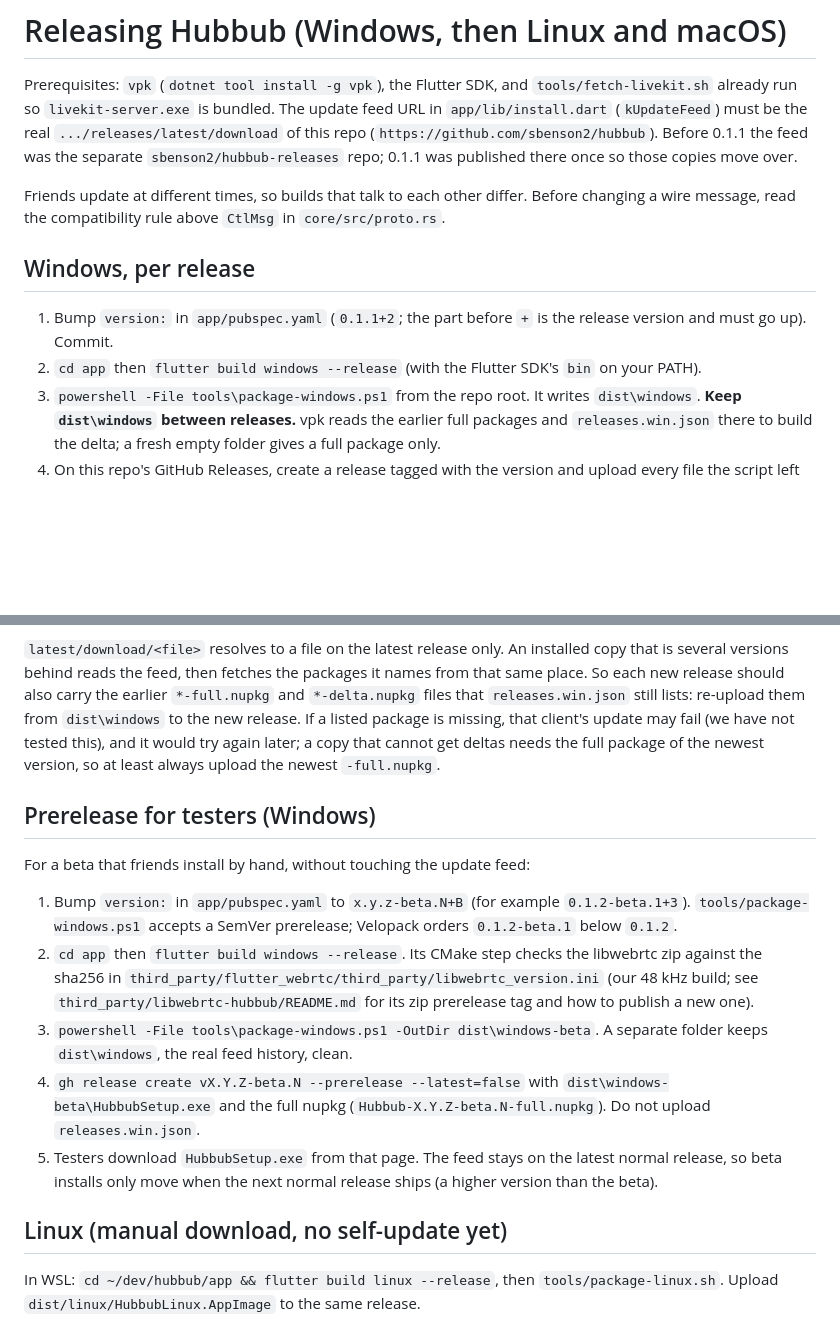
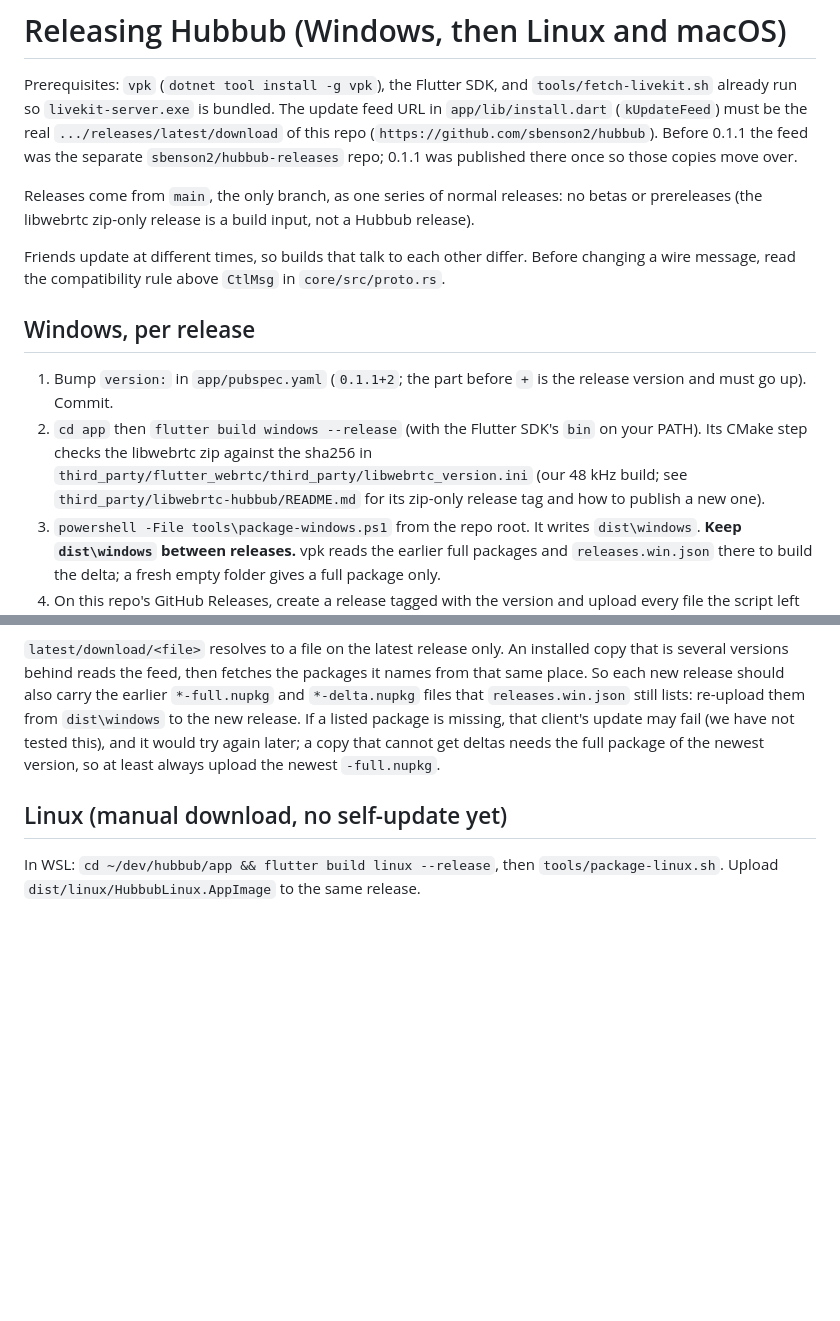
Before and after one commit to sbenson2/hubbub, a Markdown page: docs/RELEASING.md, 2 parts joined by grey strips. GitHub-like rendering; blank space fills up the shorter version.

Commit message:
Docs: game overlay design; releases come from main only
The overlay design (Windows, floating click-through window like Discord's
current overlay, shown only when a game is in front) is approved by the owner.
RELEASING.md drops the tester-prerelease path: one branch, one series of
normal releases.

Co-Authored-By: Claude Opus 5.5 <noreply@anthropic.com>

```diff
--- a/docs/RELEASING.md
+++ b/docs/RELEASING.md
@@ -5,6 +5,9 @@ already run so `livekit-server.exe` is bundled. The update feed URL in `app/lib/
 (`kUpdateFeed`) must be the real `.../releases/latest/download` of this repo
 (`https://github.com/sbenson2/hubbub`). Before 0.1.1 the feed was the separate
 `sbenson2/hubbub-releases` repo; 0.1.1 was published there once so those copies move over.
+
+Releases come from `main`, the only branch, as one series of normal releases: no betas or
+prereleases (the libwebrtc zip-only release is a build input, not a Hubbub release).
 
 Friends update at different times, so builds that talk to each other differ. Before changing a wire
 message, read the compatibility rule above `CtlMsg` in `core/src/proto.rs`.
@@ -14,6 +17,9 @@ message, read the compatibility rule above `CtlMsg` in `core/src/proto.rs`.
 1. Bump `version:` in `app/pubspec.yaml` (`0.1.1+2`; the part before `+` is the release version and
    must go up). Commit.
 2. `cd app` then `flutter build windows --release` (with the Flutter SDK's `bin` on your PATH).
+   Its CMake step checks the libwebrtc zip against the sha256 in
+   `third_party/flutter_webrtc/third_party/libwebrtc_version.ini` (our 48 kHz build; see
+   `third_party/libwebrtc-hubbub/README.md` for its zip-only release tag and how to publish a new one).
 3. `powershell -File tools\package-windows.ps1` from the repo root. It writes `dist\windows`.
    **Keep `dist\windows` between releases.** vpk reads the earlier full packages and
    `releases.win.json` there to build the delta; a fresh empty folder gives a full package only.
@@ -33,22 +39,6 @@ package is missing, that client's update may fail (we have not tested this), and
 later; a copy that cannot get deltas needs the full package of the newest version, so
 at least always upload the newest `-full.nupkg`.
 
-## Prerelease for testers (Windows)
-
-For a beta that friends install by hand, without touching the update feed:
-
-1. Bump `version:` in `app/pubspec.yaml` to `x.y.z-beta.N+B` (for example `0.1.2-beta.1+3`).
-   `tools/package-windows.ps1` accepts a SemVer prerelease; Velopack orders `0.1.2-beta.1` below `0.1.2`.
-2. `cd app` then `flutter build windows --release`. Its CMake step checks the libwebrtc zip against
-   the sha256 in `third_party/flutter_webrtc/third_party/libwebrtc_version.ini` (our 48 kHz build; see
-   `third_party/libwebrtc-hubbub/README.md` for its zip prerelease tag and how to publish a new one).
-3. `powershell -File tools\package-windows.ps1 -OutDir dist\windows-beta`. A separate folder keeps
-   `dist\windows`, the real feed history, clean.
-4. `gh release create vX.Y.Z-beta.N --prerelease --latest=false` with `dist\windows-beta\HubbubSetup.exe`
-   and the full nupkg (`Hubbub-X.Y.Z-beta.N-full.nupkg`). Do not upload `releases.win.json`.
-5. Testers download `HubbubSetup.exe` from that page. The feed stays on the latest normal release, so
-   beta installs only move when the next normal release ships (a higher version than the beta).
-
 ## Linux (manual download, no self-update yet)
 
 In WSL: `cd ~/dev/hubbub/app && flutter build linux --release`, then `tools/package-linux.sh`.
```
Also changed, not shown: 1 other file.
